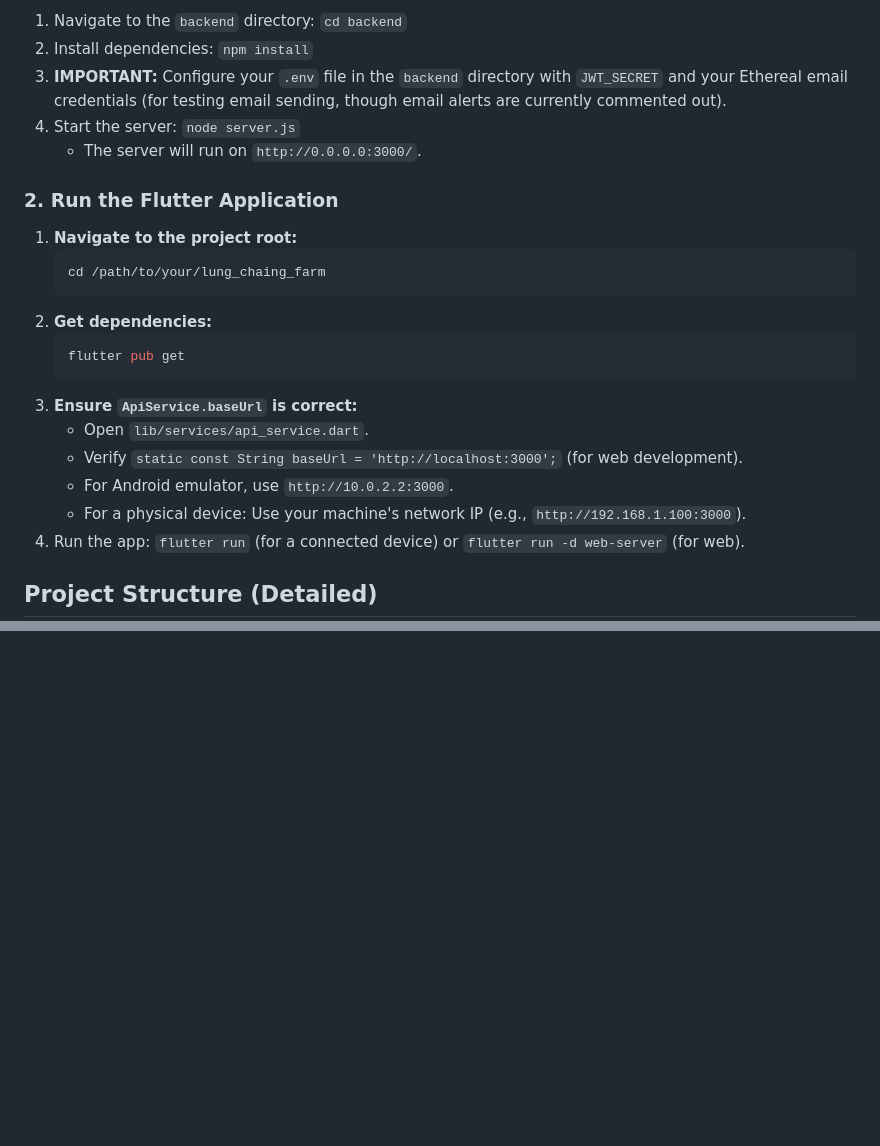
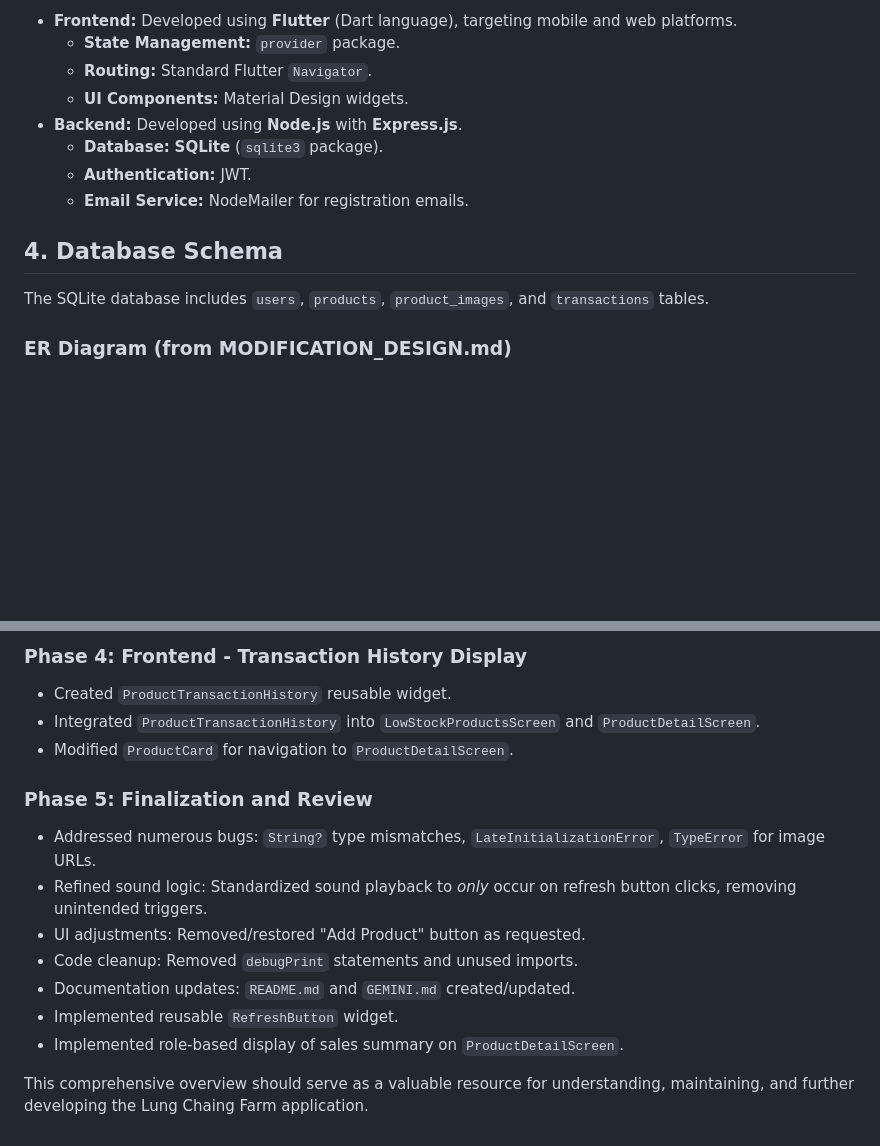
Before and after one commit to InwSaKodBeiw007/Lung-Chaing-Farm, a Markdown page: GEMINI.md, 2 parts joined by grey strips. GitHub-like rendering; blank space fills up the shorter version.

````diff
--- a/GEMINI.md
+++ b/GEMINI.md
@@ -64,26 +34,16 @@ The database consists of updated tables:
 
-1.  Navigate to the `backend` directory: `cd backend`
-2.  Install dependencies: `npm install`
-3.  **IMPORTANT:** Configure your `.env` file in the `backend` directory with `JWT_SECRET` and your Ethereal email credentials (for testing email sending, though email alerts are currently commented out).
-4.  Start the server: `node server.js`
-    *   The server will run on `http://0.0.0.0:3000/`.
+*   **Frontend:** Developed using **Flutter** (Dart language), targeting mobile and web platforms.
+    *   **State Management:** `provider` package.
+    *   **Routing:** Standard Flutter `Navigator`.
+    *   **UI Components:** Material Design widgets.
+*   **Backend:** Developed using **Node.js** with **Express.js**.
+    *   **Database:** **SQLite** (`sqlite3` package).
+    *   **Authentication:** JWT.
+    *   **Email Service:** NodeMailer for registration emails.
 
-### 2. Run the Flutter Application
+## 4. Database Schema
 
-1.  **Navigate to the project root:**
-    ```bash
-    cd /path/to/your/lung_chaing_farm
-    ```
-2.  **Get dependencies:**
-    ```bash
-    flutter pub get
-    ```
-3.  **Ensure `ApiService.baseUrl` is correct:**
-    *   Open `lib/services/api_service.dart`.
-    *   Verify `static const String baseUrl = 'http://localhost:3000';` (for web development).
-    *   For Android emulator, use `http://10.0.2.2:3000`.
-    *   For a physical device: Use your machine's network IP (e.g., `http://192.168.1.100:3000`).
-4.  Run the app: `flutter run` (for a connected device) or `flutter run -d web-server` (for web).
+The SQLite database includes `users`, `products`, `product_images`, and `transactions` tables.
 
-## Project Structure (Detailed)
+### ER Diagram (from MODIFICATION_DESIGN.md)
 
@@ -126,0 +160,15 @@ The database consists of updated tables:
+### Phase 4: Frontend - Transaction History Display
+*   Created `ProductTransactionHistory` reusable widget.
+*   Integrated `ProductTransactionHistory` into `LowStockProductsScreen` and `ProductDetailScreen`.
+*   Modified `ProductCard` for navigation to `ProductDetailScreen`.
+
+### Phase 5: Finalization and Review
+*   Addressed numerous bugs: `String?` type mismatches, `LateInitializationError`, `TypeError` for image URLs.
+*   Refined sound logic: Standardized sound playback to *only* occur on refresh button clicks, removing unintended triggers.
+*   UI adjustments: Removed/restored "Add Product" button as requested.
+*   Code cleanup: Removed `debugPrint` statements and unused imports.
+*   Documentation updates: `README.md` and `GEMINI.md` created/updated.
+*   Implemented reusable `RefreshButton` widget.
+*   Implemented role-based display of sales summary on `ProductDetailScreen`.
+
+This comprehensive overview should serve as a valuable resource for understanding, maintaining, and further developing the Lung Chaing Farm application.
````
Also changed, not shown: other parts of GEMINI.md (+132 -89 lines).
